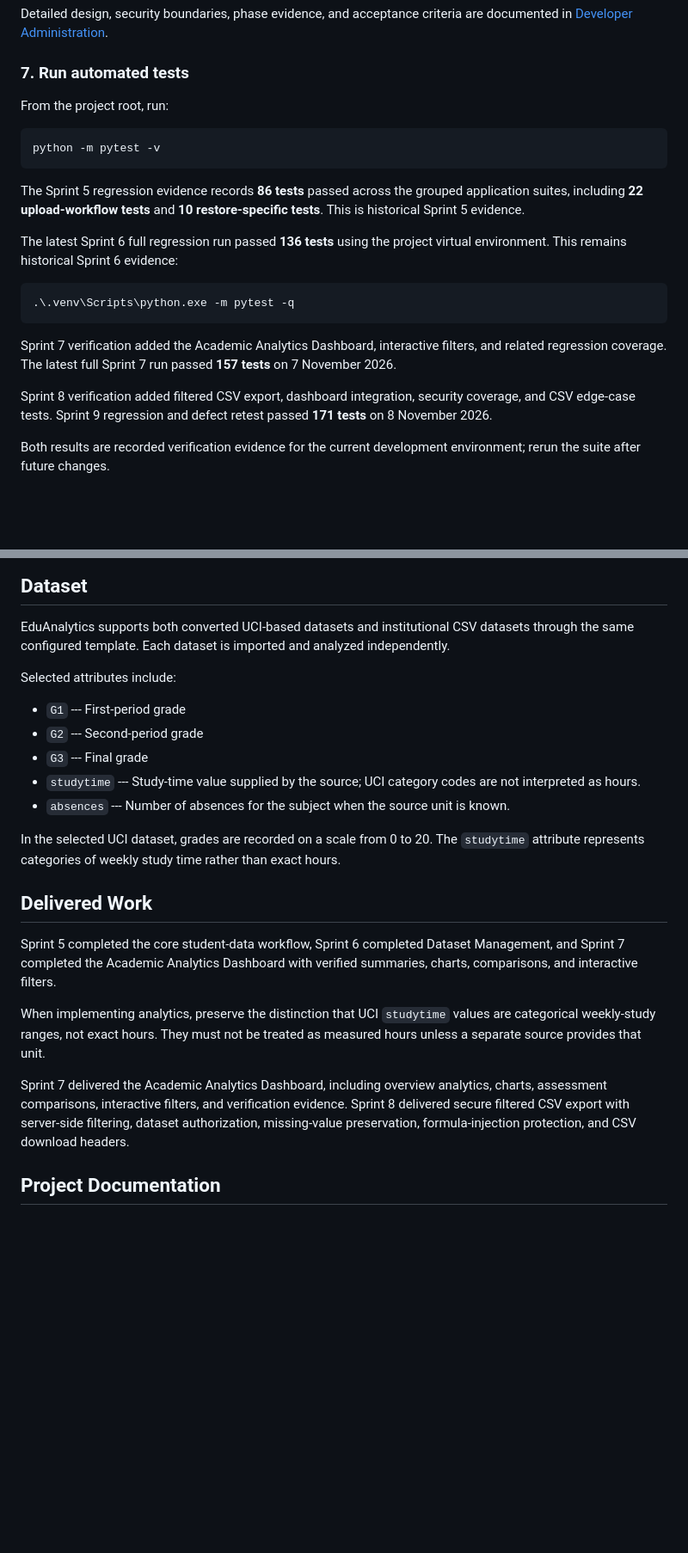
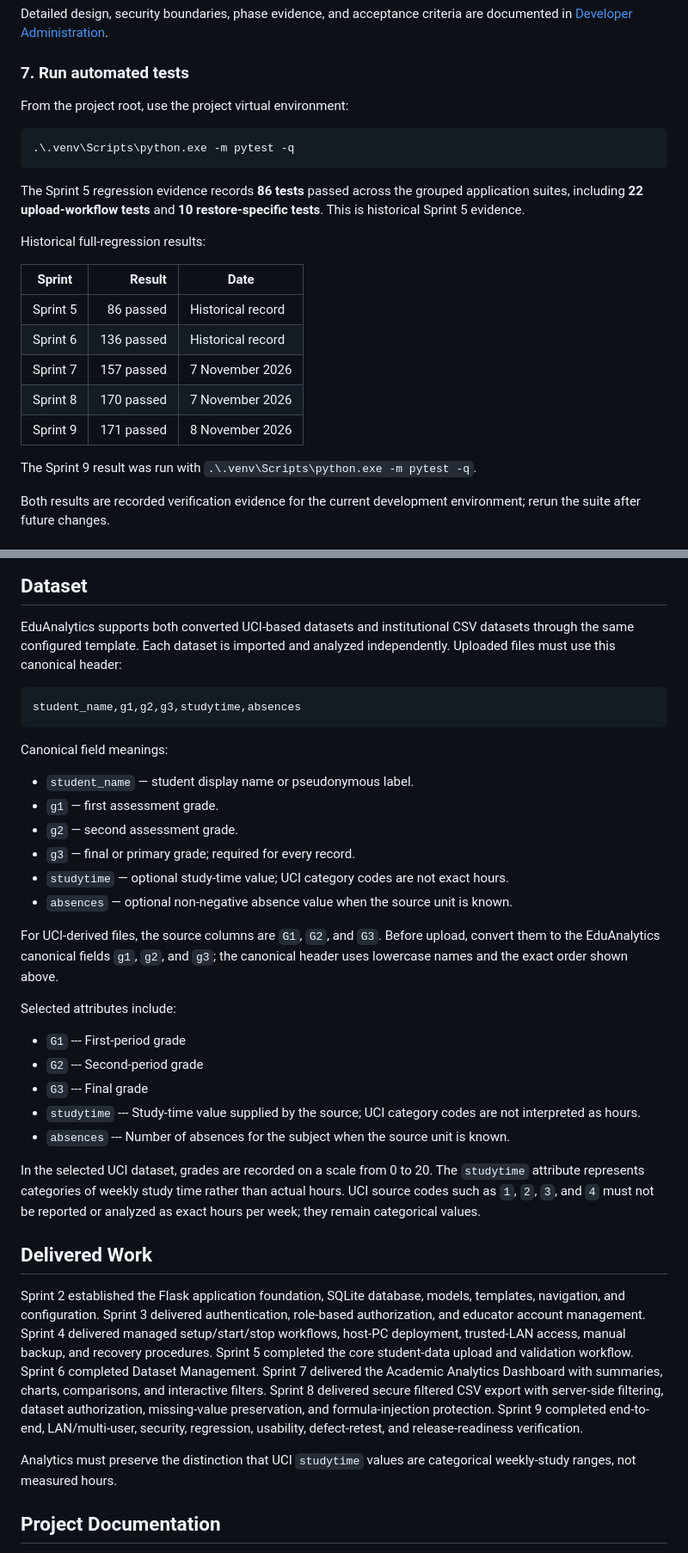
Before and after one commit to Sadeeya-Fathima/EduAnalytics, a Markdown page: README.md, 2 parts joined by grey strips. Shown at 86% size. GitHub-like rendering; blank space fills up the shorter version.

Commit message:
Improve README project documentation

````diff
--- a/README.md
+++ b/README.md
@@ -272,30 +272,28 @@ are documented in [Developer Administration](docs/Developer_Administration.md).
 
 ### 7. Run automated tests
 
-From the project root, run:
+From the project root, use the project virtual environment:
 
 ``` powershell
-python -m pytest -v
+.\.venv\Scripts\python.exe -m pytest -q
 ```
 
 The Sprint 5 regression evidence records **86 tests** passed across the
 grouped application suites, including **22 upload-workflow tests** and
 **10 restore-specific tests**. This is historical Sprint 5 evidence.
 
-The latest Sprint 6 full regression run passed **136 tests** using the project
-virtual environment. This remains historical Sprint 6 evidence:
+Historical full-regression results:
 
-``` powershell
-.\.venv\Scripts\python.exe -m pytest -q
-```
+| Sprint | Result | Date |
+|---|---:|---|
+| Sprint 5 | 86 passed | Historical record |
+| Sprint 6 | 136 passed | Historical record |
+| Sprint 7 | 157 passed | 7 November 2026 |
+| Sprint 8 | 170 passed | 7 November 2026 |
+| Sprint 9 | 171 passed | 8 November 2026 |
 
-Sprint 7 verification added the Academic Analytics Dashboard, interactive
-filters, and related regression coverage. The latest full Sprint 7 run passed
-**157 tests** on 7 November 2026.
-
-Sprint 8 verification added filtered CSV export, dashboard integration,
-security coverage, and CSV edge-case tests. Sprint 9 regression and defect
-retest passed **171 tests** on 8 November 2026.
+The Sprint 9 result was run with
+`.\.venv\Scripts\python.exe -m pytest -q`.
 
 Both results are recorded verification evidence for the current development
 environment; rerun the suite after future changes.
@@ -344,7 +342,27 @@ Flask debug mode on a network.
 
 EduAnalytics supports both converted UCI-based datasets and institutional
 CSV datasets through the same configured template. Each dataset is imported
-and analyzed independently.
+and analyzed independently. Uploaded files must use this canonical header:
+
+```csv
+student_name,g1,g2,g3,studytime,absences
+```
+
+Canonical field meanings:
+
+- `student_name` — student display name or pseudonymous label.
+- `g1` — first assessment grade.
+- `g2` — second assessment grade.
+- `g3` — final or primary grade; required for every record.
+- `studytime` — optional study-time value; UCI category codes are not exact
+  hours.
+- `absences` — optional non-negative absence value when the source unit is
+  known.
+
+For UCI-derived files, the source columns are `G1`, `G2`, and `G3`. Before
+upload, convert them to the EduAnalytics canonical fields `g1`, `g2`, and
+`g3`; the canonical header uses lowercase names and the exact order shown
+above.
 
 Selected attributes include:
 
@@ -358,23 +376,28 @@ Selected attributes include:
 
 In the selected UCI dataset, grades are recorded on a scale from 0 to
 20. The `studytime` attribute represents categories of weekly study time
-rather than exact hours.
+rather than actual hours. UCI source codes such as `1`, `2`, `3`, and `4` must
+not be reported or analyzed as exact hours per week; they remain categorical
+values.
 
 ## Delivered Work
 
-Sprint 5 completed the core student-data workflow, Sprint 6 completed Dataset
-Management, and Sprint 7 completed the Academic Analytics Dashboard with
-verified summaries, charts, comparisons, and interactive filters.
+Sprint 2 established the Flask application foundation, SQLite database,
+models, templates, navigation, and configuration. Sprint 3 delivered
+authentication, role-based authorization, and educator account management.
+Sprint 4 delivered managed setup/start/stop workflows, host-PC deployment,
+trusted-LAN access, manual backup, and recovery procedures. Sprint 5
+completed the core student-data upload and validation workflow. Sprint 6
+completed Dataset Management. Sprint 7 delivered the Academic Analytics
+Dashboard with summaries, charts, comparisons, and interactive filters.
+Sprint 8 delivered secure filtered CSV export with server-side filtering,
+dataset authorization, missing-value preservation, and formula-injection
+protection.
+Sprint 9 completed end-to-end, LAN/multi-user, security, regression, usability,
+defect-retest, and release-readiness verification.
 
-When implementing analytics, preserve the distinction that UCI `studytime`
-values are categorical weekly-study ranges, not exact hours. They must not
-be treated as measured hours unless a separate source provides that unit.
-
-Sprint 7 delivered the Academic Analytics Dashboard, including overview
-analytics, charts, assessment comparisons, interactive filters, and
-verification evidence. Sprint 8 delivered secure filtered CSV export with
-server-side filtering, dataset authorization, missing-value preservation,
-formula-injection protection, and CSV download headers.
+Analytics must preserve the distinction that UCI `studytime` values are
+categorical weekly-study ranges, not measured hours.
 
 ## Project Documentation
 
````
Also changed, not shown: other parts of README.md (+12 -4 lines).
